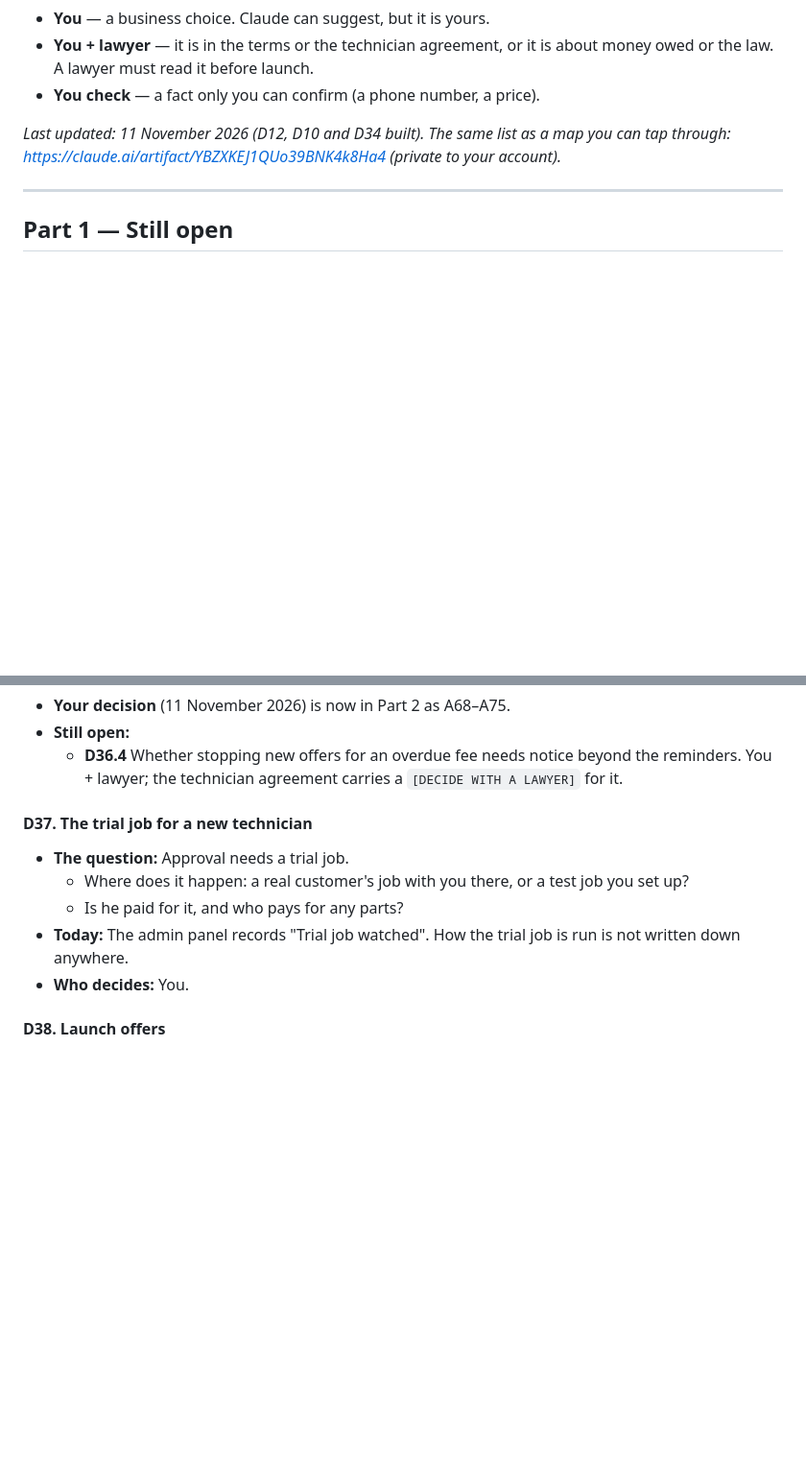
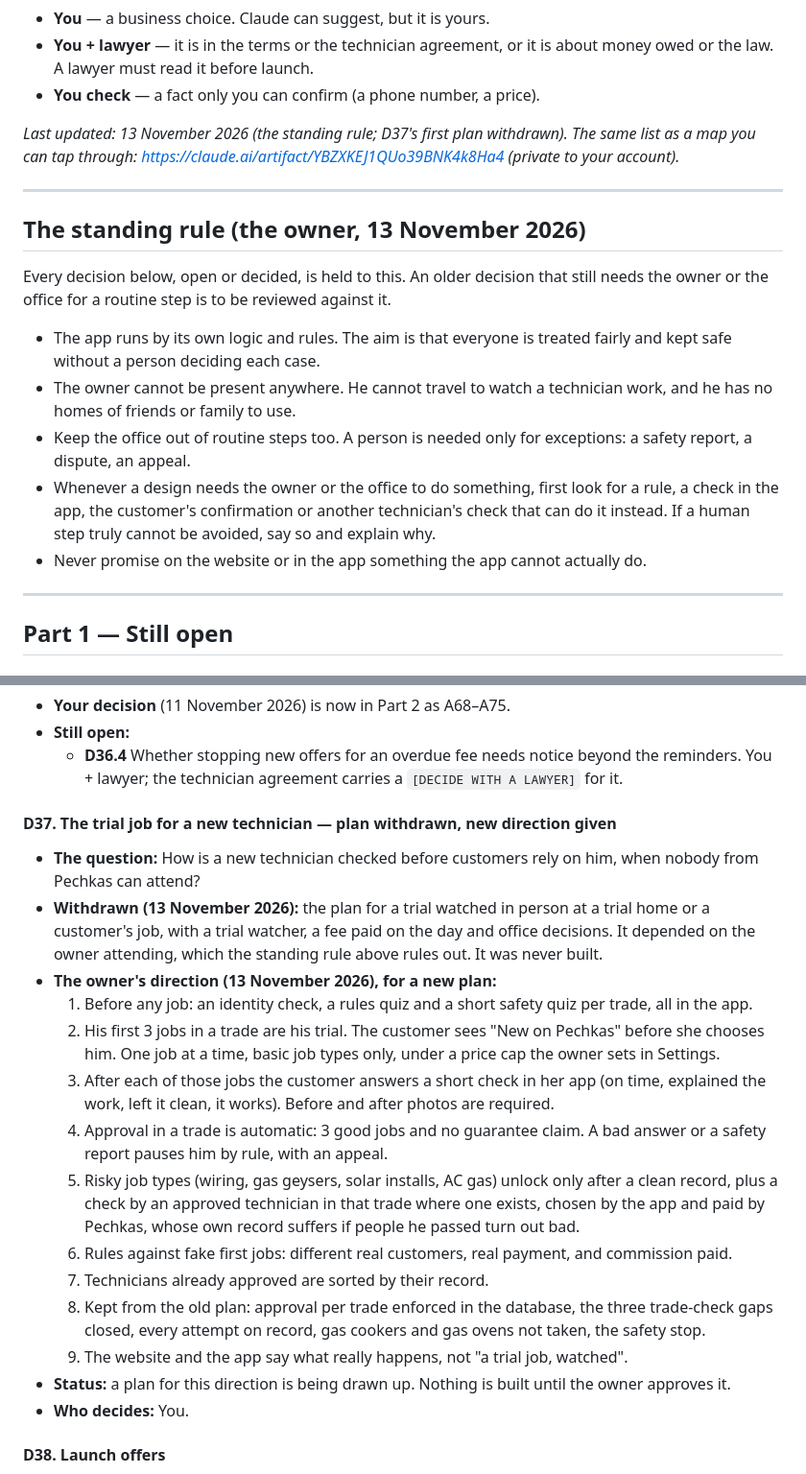
Before and after one commit to zaibprops-code/pechkas-app-bidding, a Markdown page: docs/DECISIONS.md, 2 parts joined by grey strips. Shown at 96% size. Rendered like a GitHub page; blank space fills up the shorter version.

Commit message:
The owner's standing rule: the app decides by rule; people only for exceptions
Saved in CLAUDE.md and DECISIONS.md, to be applied to every decision: the
owner cannot be present anywhere, the office stays out of routine steps,
every human step is first replaced by a rule, an in-app check, the
customer's confirmation or another technician's check, and nothing is
promised that the app cannot do.

D37's first plan (a trial watched in person) is withdrawn, unbuilt, and
the owner's new direction is recorded for a plan he has yet to approve.

Co-Authored-By: Claude Opus 5.5 <noreply@anthropic.com>
Claude-Session: https://claude.ai/code/session_011efZJ1KqLy7PU9Arfwoged

```diff
--- a/docs/DECISIONS.md
+++ b/docs/DECISIONS.md
@@ -20,8 +20,29 @@ Who decides:
   is about money owed or the law. A lawyer must read it before launch.
 - **You check** — a fact only you can confirm (a phone number, a price).
 
-_Last updated: 11 November 2026 (D12, D10 and D34 built). The same list as a map you can tap through:
+_Last updated: 13 November 2026 (the standing rule; D37's first plan withdrawn). The same list as a map you can tap through:
 https://claude.ai/artifact/YBZXKEJ1QUo39BNK4k8Ha4 (private to your account)._
+
+---
+
+## The standing rule (the owner, 13 November 2026)
+
+Every decision below, open or decided, is held to this. An older decision
+that still needs the owner or the office for a routine step is to be
+reviewed against it.
+
+- The app runs by its own logic and rules. The aim is that everyone is
+  treated fairly and kept safe without a person deciding each case.
+- The owner cannot be present anywhere. He cannot travel to watch a
+  technician work, and he has no homes of friends or family to use.
+- Keep the office out of routine steps too. A person is needed only for
+  exceptions: a safety report, a dispute, an appeal.
+- Whenever a design needs the owner or the office to do something, first
+  look for a rule, a check in the app, the customer's confirmation or
+  another technician's check that can do it instead. If a human step truly
+  cannot be avoided, say so and explain why.
+- Never promise on the website or in the app something the app cannot
+  actually do.
 
 ---
 
@@ -394,13 +415,38 @@ Each one happens in real life; today the office handles it by hand.
     beyond the reminders. You + lawyer; the technician agreement carries a
     `[DECIDE WITH A LAWYER]` for it.
 
-#### D37. The trial job for a new technician
-- **The question:** Approval needs a trial job.
-  - Where does it happen: a real customer's job with you there, or a test
-    job you set up?
-  - Is he paid for it, and who pays for any parts?
-- **Today:** The admin panel records "Trial job watched". How the trial
-  job is run is not written down anywhere.
+#### D37. The trial job for a new technician — plan withdrawn, new direction given
+- **The question:** How is a new technician checked before customers rely
+  on him, when nobody from Pechkas can attend?
+- **Withdrawn (13 November 2026):** the plan for a trial watched in person
+  at a trial home or a customer's job, with a trial watcher, a fee paid on
+  the day and office decisions. It depended on the owner attending, which
+  the standing rule above rules out. It was never built.
+- **The owner's direction (13 November 2026), for a new plan:**
+  1. Before any job: an identity check, a rules quiz and a short safety
+     quiz per trade, all in the app.
+  2. His first 3 jobs in a trade are his trial. The customer sees "New on
+     Pechkas" before she chooses him. One job at a time, basic job types
+     only, under a price cap the owner sets in Settings.
+  3. After each of those jobs the customer answers a short check in her app
+     (on time, explained the work, left it clean, it works). Before and
+     after photos are required.
+  4. Approval in a trade is automatic: 3 good jobs and no guarantee claim.
+     A bad answer or a safety report pauses him by rule, with an appeal.
+  5. Risky job types (wiring, gas geysers, solar installs, AC gas) unlock
+     only after a clean record, plus a check by an approved technician in
+     that trade where one exists, chosen by the app and paid by Pechkas,
+     whose own record suffers if people he passed turn out bad.
+  6. Rules against fake first jobs: different real customers, real payment,
+     and commission paid.
+  7. Technicians already approved are sorted by their record.
+  8. Kept from the old plan: approval per trade enforced in the database,
+     the three trade-check gaps closed, every attempt on record, gas
+     cookers and gas ovens not taken, the safety stop.
+  9. The website and the app say what really happens, not "a trial job,
+     watched".
+- **Status:** a plan for this direction is being drawn up. Nothing is
+  built until the owner approves it.
 - **Who decides:** You.
 
 #### D38. Launch offers
```
Also changed, not shown: CLAUDE.md (+17 -0 lines).
